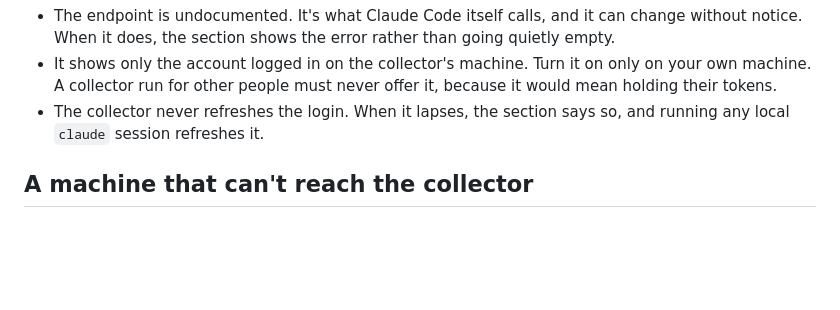
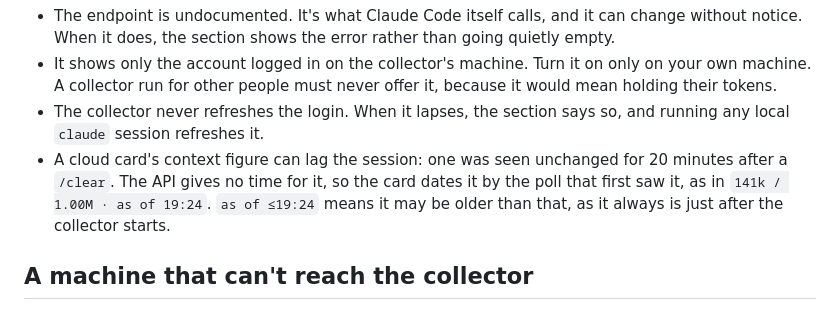
Before and after one commit to shappski/StatusGumbo, a Markdown page: README.md, the part around the change. Drawn GitHub-style; blank space fills up the shorter version.

Commit message:
docs: say why a cloud card's context figure carries a time
Co-Authored-By: Claude Opus 5.5 <noreply@anthropic.com>

```diff
--- a/README.md
+++ b/README.md
@@ -305,6 +305,11 @@ to stderr each time it starts with `--cloud`.
   it, because it would mean holding their tokens.
 - The collector never refreshes the login. When it lapses, the section says
   so, and running any local `claude` session refreshes it.
+- A cloud card's context figure can lag the session: one was seen unchanged
+  for 20 minutes after a `/clear`. The API gives no time for it, so the card
+  dates it by the poll that first saw it, as in `141k / 1.00M · as of 19:24`.
+  `as of ≤19:24` means it may be older than that, as it always is just after
+  the collector starts.
 
 ## A machine that can't reach the collector
 
```
